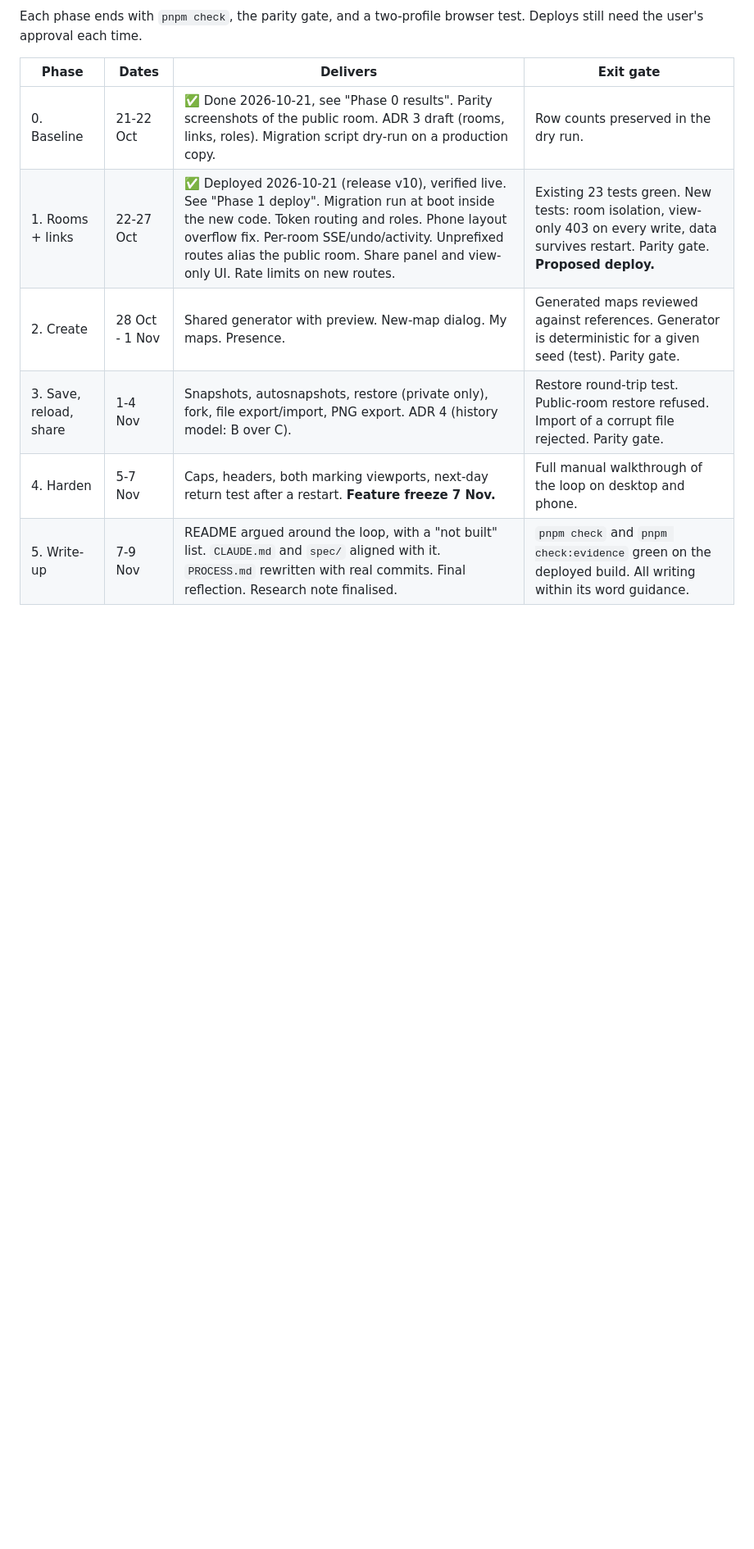
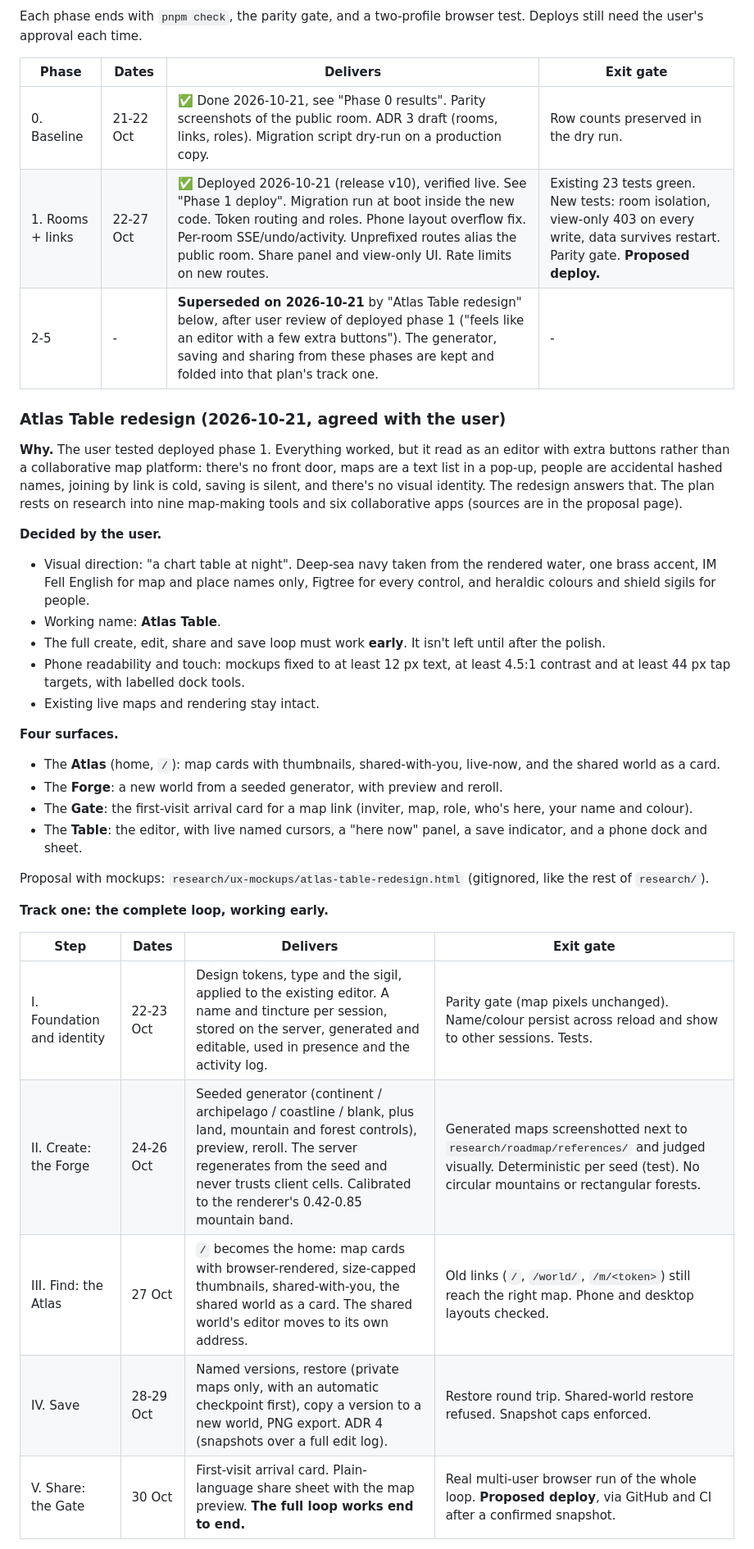
Before and after one commit to comp4020-agentic-coding-studio/comp4020-final-bobduke31, a Markdown page: ROADMAP.md, the part around one of its changes. Shown at 82% size. GitHub-like rendering; blank space fills up the shorter version.

Commit message:
Plan the Atlas Table redesign, with the full loop working early
The user tested deployed phase 1 and found it read as an editor with extra
buttons. This replaces the remaining phases with a researched redesign
(Atlas, Forge, Gate, Table) in a night chart-table identity. Track one
gets create, find, save and share working by 30 Oct, before the editor
polish in track two.

Co-Authored-By: Claude Opus 5.5 <noreply@anthropic.com>

```diff
--- a/ROADMAP.md
+++ b/ROADMAP.md
@@ -1981,7 +1981,51 @@ browser test. Deploys still need the user's approval each time.
 |---|---|---|---|
 | 0. Baseline | 21-22 Oct | ✅ Done 2026-10-21, see "Phase 0 results". Parity screenshots of the public room. ADR 3 draft (rooms, links, roles). Migration script dry-run on a production copy. | Row counts preserved in the dry run. |
 | 1. Rooms + links | 22-27 Oct | ✅ Deployed 2026-10-21 (release v10), verified live. See "Phase 1 deploy". Migration run at boot inside the new code. Token routing and roles. Phone layout overflow fix. Per-room SSE/undo/activity. Unprefixed routes alias the public room. Share panel and view-only UI. Rate limits on new routes. | Existing 23 tests green. New tests: room isolation, view-only 403 on every write, data survives restart. Parity gate. **Proposed deploy.** |
-| 2. Create | 28 Oct - 1 Nov | Shared generator with preview. New-map dialog. My maps. Presence. | Generated maps reviewed against references. Generator is deterministic for a given seed (test). Parity gate. |
-| 3. Save, reload, share | 1-4 Nov | Snapshots, autosnapshots, restore (private only), fork, file export/import, PNG export. ADR 4 (history model: B over C). | Restore round-trip test. Public-room restore refused. Import of a corrupt file rejected. Parity gate. |
-| 4. Harden | 5-7 Nov | Caps, headers, both marking viewports, next-day return test after a restart. **Feature freeze 7 Nov.** | Full manual walkthrough of the loop on desktop and phone. |
-| 5. Write-up | 7-9 Nov | README argued around the loop, with a "not built" list. `CLAUDE.md` and `spec/` aligned with it. `PROCESS.md` rewritten with real commits. Final reflection. Research note finalised. | `pnpm check` and `pnpm check:evidence` green on the deployed build. All writing within its word guidance. |
+| 2-5 | - | **Superseded on 2026-10-21** by "Atlas Table redesign" below, after user review of deployed phase 1 ("feels like an editor with a few extra buttons"). The generator, saving and sharing from these phases are kept and folded into that plan's track one. | - |
+
+### Atlas Table redesign (2026-10-21, agreed with the user)
+
+**Why.** The user tested deployed phase 1. Everything worked, but it read as
+an editor with extra buttons rather than a collaborative map platform:
+there's no front door, maps are a text list in a pop-up, people are
+accidental hashed names, joining by link is cold, saving is silent, and
+there's no visual identity. The redesign answers that. The plan rests on
+research into nine map-making tools and six collaborative apps (sources
+are in the proposal page).
+
+**Decided by the user.**
+- Visual direction: "a chart table at night". Deep-sea navy taken from the
+  rendered water, one brass accent, IM Fell English for map and place names
+  only, Figtree for every control, and heraldic colours and shield sigils
+  for people.
+- Working name: **Atlas Table**.
+- The full create, edit, share and save loop must work **early**. It isn't
+  left until after the polish.
+- Phone readability and touch: mockups fixed to at least 12 px text, at
+  least 4.5:1 contrast and at least 44 px tap targets, with labelled dock
+  tools.
+- Existing live maps and rendering stay intact.
+
+**Four surfaces.**
+- The **Atlas** (home, `/`): map cards with thumbnails, shared-with-you,
+  live-now, and the shared world as a card.
+- The **Forge**: a new world from a seeded generator, with preview and
+  reroll.
+- The **Gate**: the first-visit arrival card for a map link (inviter, map,
+  role, who's here, your name and colour).
+- The **Table**: the editor, with live named cursors, a "here now" panel,
+  a save indicator, and a phone dock and sheet.
+
+Proposal with mockups: `research/ux-mockups/atlas-table-redesign.html`
+(gitignored, like the rest of `research/`).
+
+**Track one: the complete loop, working early.**
+
+| Step | Dates | Delivers | Exit gate |
+|---|---|---|---|
+| I. Foundation and identity | 22-23 Oct | Design tokens, type and the sigil, applied to the existing editor. A name and tincture per session, stored on the server, generated and editable, used in presence and the activity log. | Parity gate (map pixels unchanged). Name/colour persist across reload and show to other sessions. Tests. |
+| II. Create: the Forge | 24-26 Oct | Seeded generator (continent / archipelago / coastline / blank, plus land, mountain and forest controls), preview, reroll. The server regenerates from the seed and never trusts client cells. Calibrated to the renderer's 0.42-0.85 mountain band. | Generated maps screenshotted next to `research/roadmap/references/` and judged visually. Deterministic per seed (test). No circular mountains or rectangular forests. |
+| III. Find: the Atlas | 27 Oct | `/` becomes the home: map cards with browser-rendered, size-capped thumbnails, shared-with-you, the shared world as a card. The shared world's editor moves to its own address. | Old links (`/`, `/world/`, `/m/<token>`) still reach the right map. Phone and desktop layouts checked. |
+| IV. Save | 28-29 Oct | Named versions, restore (private maps only, with an automatic checkpoint first), copy a version to a new world, PNG export. ADR 4 (snapshots over a full edit log). | Restore round trip. Shared-world restore refused. Snapshot caps enforced. |
+| V. Share: the Gate | 30 Oct | First-visit arrival card. Plain-language share sheet with the map preview. **The full loop works end to end.** | Real multi-user browser run of the whole loop. **Proposed deploy**, via GitHub and CI after a confirmed snapshot. |
+
```
Also changed, not shown: other parts of ROADMAP.md (+28 -1 lines).
